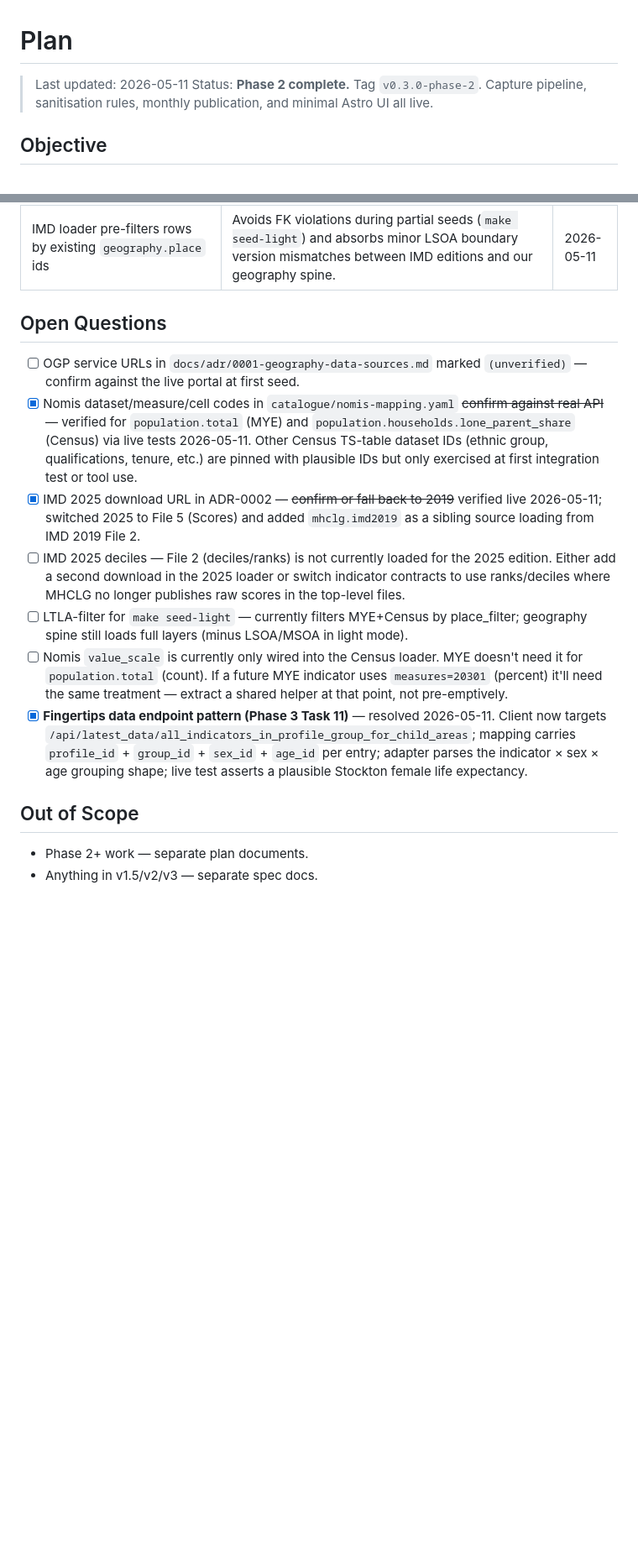
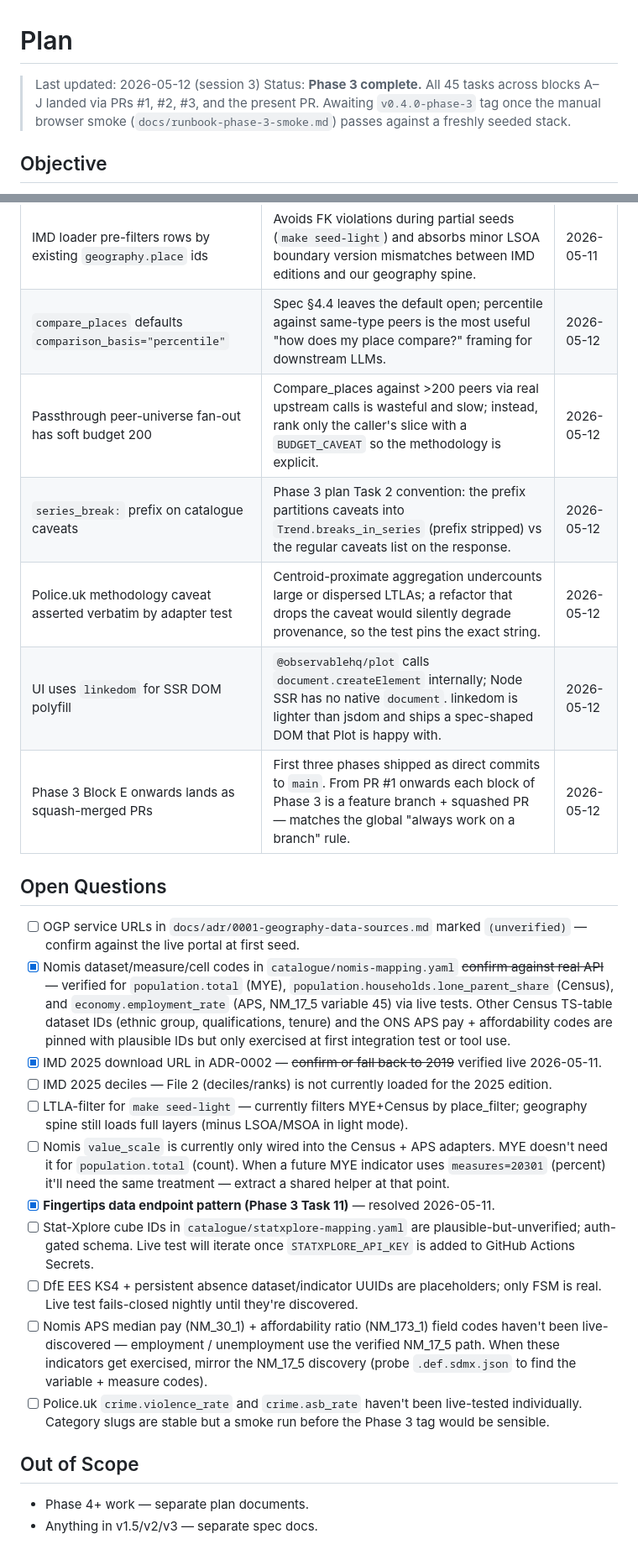
Before and after one commit to dataforaction-tom/soundings, a Markdown page: PLAN.md, 2 parts joined by grey strips. Shown at 84% size. GitHub-like rendering; blank space fills up the shorter version.

```diff
--- a/PLAN.md
+++ b/PLAN.md
@@ -1,8 +1,10 @@
 # Plan
 
-> Last updated: 2026-05-11
-> Status: **Phase 2 complete.** Tag `v0.3.0-phase-2`. Capture pipeline,
-> sanitisation rules, monthly publication, and minimal Astro UI all live.
+> Last updated: 2026-05-12 (session 3)
+> Status: **Phase 3 complete.** All 45 tasks across blocks A–J landed
+> via PRs #1, #2, #3, and the present PR. Awaiting `v0.4.0-phase-3`
+> tag once the manual browser smoke (`docs/runbook-phase-3-smoke.md`)
+> passes against a freshly seeded stack.
 
 ## Objective
 
@@ -55,40 +62,53 @@ green → conventional-commit. Block-level commit boundaries.
 | IMD 2025 + IMD 2019 as parallel sources (`mhclg.imd2025`, `mhclg.imd2019`) | Both editions are useful; 2019 is the established baseline, 2025 is the new release. `fetch_indicator(period=None)` returns latest (2025) by default. Subclassing reuses the parser/loader logic. | 2026-05-11 |
 | IMD 2025 uses File 5 (Scores), IMD 2019 uses File 2 | MHCLG restructured the 2025 release: raw scores moved out of File 2 (now rank/decile only) into File 5. IMD 2019 still has scores + deciles in File 2. | 2026-05-11 |
 | IMD loader pre-filters rows by existing `geography.place` ids | Avoids FK violations during partial seeds (`make seed-light`) and absorbs minor LSOA boundary version mismatches between IMD editions and our geography spine. | 2026-05-11 |
+| `compare_places` defaults `comparison_basis="percentile"` | Spec §4.4 leaves the default open; percentile against same-type peers is the most useful "how does my place compare?" framing for downstream LLMs. | 2026-05-12 |
+| Passthrough peer-universe fan-out has soft budget 200 | Compare_places against >200 peers via real upstream calls is wasteful and slow; instead, rank only the caller's slice with a `BUDGET_CAVEAT` so the methodology is explicit. | 2026-05-12 |
+| `series_break:` prefix on catalogue caveats | Phase 3 plan Task 2 convention: the prefix partitions caveats into `Trend.breaks_in_series` (prefix stripped) vs the regular caveats list on the response. | 2026-05-12 |
+| Police.uk methodology caveat asserted verbatim by adapter test | Centroid-proximate aggregation undercounts large or dispersed LTLAs; a refactor that drops the caveat would silently degrade provenance, so the test pins the exact string. | 2026-05-12 |
+| UI uses `linkedom` for SSR DOM polyfill | `@observablehq/plot` calls `document.createElement` internally; Node SSR has no native `document`. linkedom is lighter than jsdom and ships a spec-shaped DOM that Plot is happy with. | 2026-05-12 |
+| Phase 3 Block E onwards lands as squash-merged PRs | First three phases shipped as direct commits to `main`. From PR #1 onwards each block of Phase 3 is a feature branch + squashed PR — matches the global "always work on a branch" rule. | 2026-05-12 |
 
 ## Open Questions
 
 - [ ] OGP service URLs in `docs/adr/0001-geography-data-sources.md` marked
       `(unverified)` — confirm against the live portal at first seed.
 - [x] Nomis dataset/measure/cell codes in `catalogue/nomis-mapping.yaml`
-      ~~confirm against real API~~ — verified for `population.total` (MYE)
-      and `population.households.lone_parent_share` (Census) via live tests
-      2026-05-11. Other Census TS-table dataset IDs (ethnic group,
-      qualifications, tenure, etc.) are pinned with plausible IDs but only
-      exercised at first integration test or tool use.
+      ~~confirm against real API~~ — verified for `population.total` (MYE),
+      `population.households.lone_parent_share` (Census), and
+      `economy.employment_rate` (APS, NM_17_5 variable 45) via live tests.
+      Other Census TS-table dataset IDs (ethnic group, qualifications,
+      tenure) and the ONS APS pay + affordability codes are pinned with
+      plausible IDs but only exercised at first integration test or tool use.
 - [x] IMD 2025 download URL in ADR-0002 — ~~confirm or fall back to 2019~~
-      verified live 2026-05-11; switched 2025 to File 5 (Scores) and added
-      `mhclg.imd2019` as a sibling source loading from IMD 2019 File 2.
+      verified live 2026-05-11.
 - [ ] IMD 2025 deciles — File 2 (deciles/ranks) is not currently loaded for
-      the 2025 edition. Either add a second download in the 2025 loader or
-      switch indicator contracts to use ranks/deciles where MHCLG no longer
-      publishes raw scores in the top-level files.
+      the 2025 edition.
 - [ ] LTLA-filter for `make seed-light` — currently filters MYE+Census by
       place_filter; geography spine still loads full layers (minus LSOA/MSOA
       in light mode).
-- [ ] Nomis `value_scale` is currently only wired into the Census loader.
-      MYE doesn't need it for `population.total` (count). If a future MYE
-      indicator uses `measures=20301` (percent) it'll need the same
-      treatment — extract a shared helper at that point, not pre-emptively.
-- [x] **Fingertips data endpoint pattern (Phase 3 Task 11)** —
-      resolved 2026-05-11. Client now targets
-      `/api/latest_data/all_indicators_in_profile_group_for_child_areas`;
-      mapping carries `profile_id` + `group_id` + `sex_id` + `age_id`
-      per entry; adapter parses the indicator × sex × age grouping
-      shape; live test asserts a plausible Stockton female life
-      expectancy.
+- [ ] Nomis `value_scale` is currently only wired into the Census + APS
+      adapters. MYE doesn't need it for `population.total` (count). When a
+      future MYE indicator uses `measures=20301` (percent) it'll need the
+      same treatment — extract a shared helper at that point.
+- [x] **Fingertips data endpoint pattern (Phase 3 Task 11)** — resolved
+      2026-05-11.
+- [ ] Stat-Xplore cube IDs in `catalogue/statxplore-mapping.yaml` are
+      plausible-but-unverified; auth-gated schema. Live test will iterate
+      once `STATXPLORE_API_KEY` is added to GitHub Actions Secrets.
+- [ ] DfE EES KS4 + persistent absence dataset/indicator UUIDs are
+      placeholders; only FSM is real. Live test fails-closed nightly until
+      they're discovered.
+- [ ] Nomis APS median pay (NM_30_1) + affordability ratio (NM_173_1)
+      field codes haven't been live-discovered — employment / unemployment
+      use the verified NM_17_5 path. When these indicators get exercised,
+      mirror the NM_17_5 discovery (probe `.def.sdmx.json` to find the
+      variable + measure codes).
+- [ ] Police.uk `crime.violence_rate` and `crime.asb_rate` haven't been
+      live-tested individually. Category slugs are stable but a smoke run
+      before the Phase 3 tag would be sensible.
 
 ## Out of Scope
 
-- Phase 2+ work — separate plan documents.
+- Phase 4+ work — separate plan documents.
 - Anything in v1.5/v2/v3 — separate spec docs.
```
Also changed, not shown: other parts of PLAN.md (+8 -3 lines), STATE.md (+77 -72 lines).
